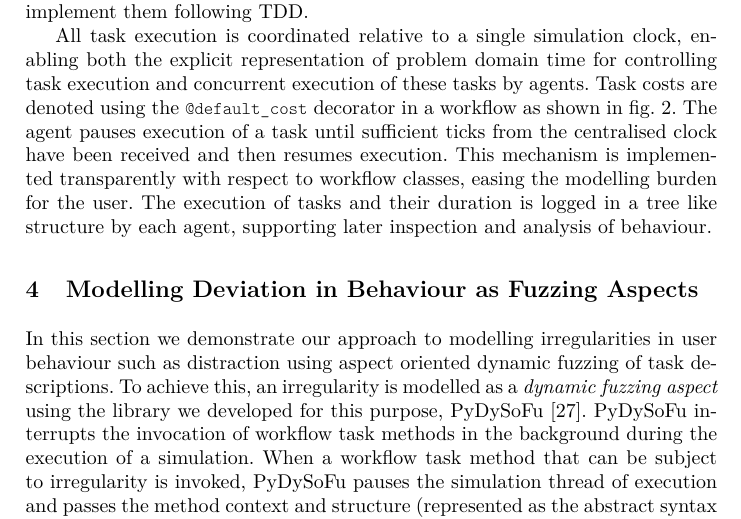
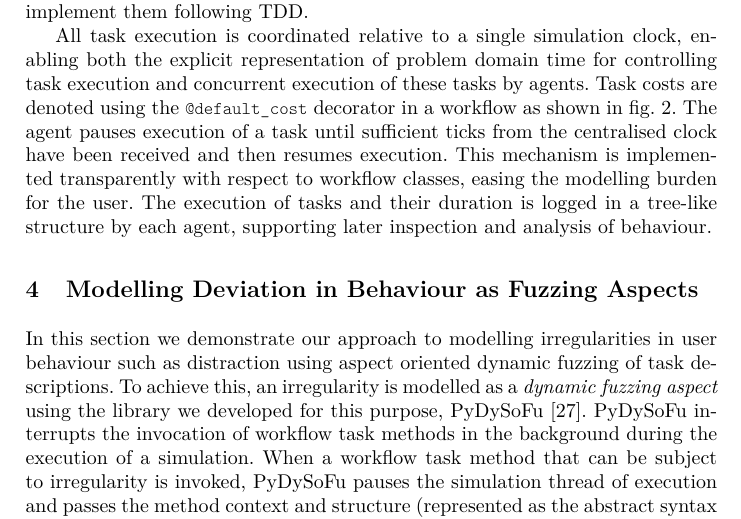
Before and after one commit to probablytom/fuzzi-moss-paper, a LaTeX paper (working.tex): part of page 8 of 15, cut so that both start at the same text. Compiled offline with pdfLaTeX; a missing bibliography style is replaced by a similar one.

Commit message:
Added a hyphen

```diff
--- a/working.tex
+++ b/working.tex
@@ -373,7 +373,7 @@ problem domain time for controlling task execution and concurrent execution of t
 denoted using the \lstinline!@default_cost! decorator in a workflow as shown in \cref{fig:workflows}.  The agent
 pauses execution of a task until sufficient ticks from the centralised clock have been received and then resumes execution.
 This mechanism is implemented transparently with respect to workflow classes, easing the modelling burden for the user.
-The execution of tasks and their duration is logged in a tree like structure by each agent, supporting later inspection
+The execution of tasks and their duration is logged in a tree-like structure by each agent, supporting later inspection
 and analysis of behaviour.
 
 %%%%%%%%%%%%%%%%%%%%%%%%%%%%%%%%%%%%%%%%%%%%%%%%%%%%%%%%%%%%%%%%%%%%%%%%%%%%%%%%%%%%%%%%%%%%%%%%%%%%%%%%%%%%%%%%%%%%%%%%
```
